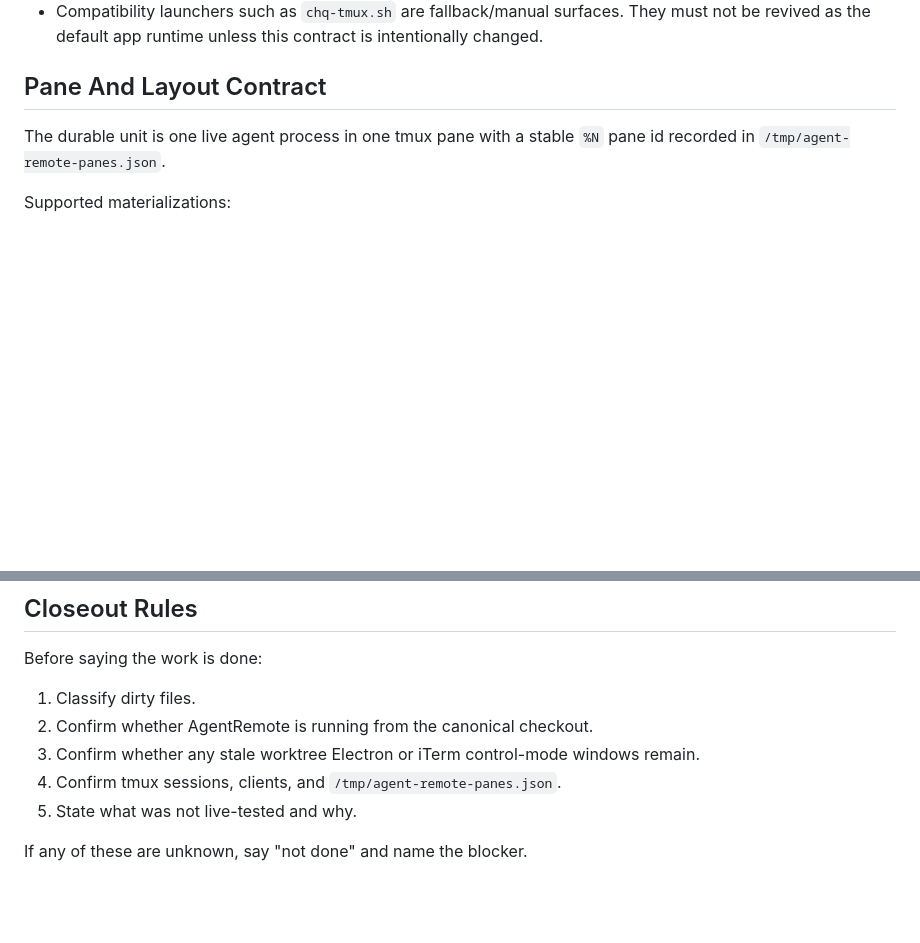
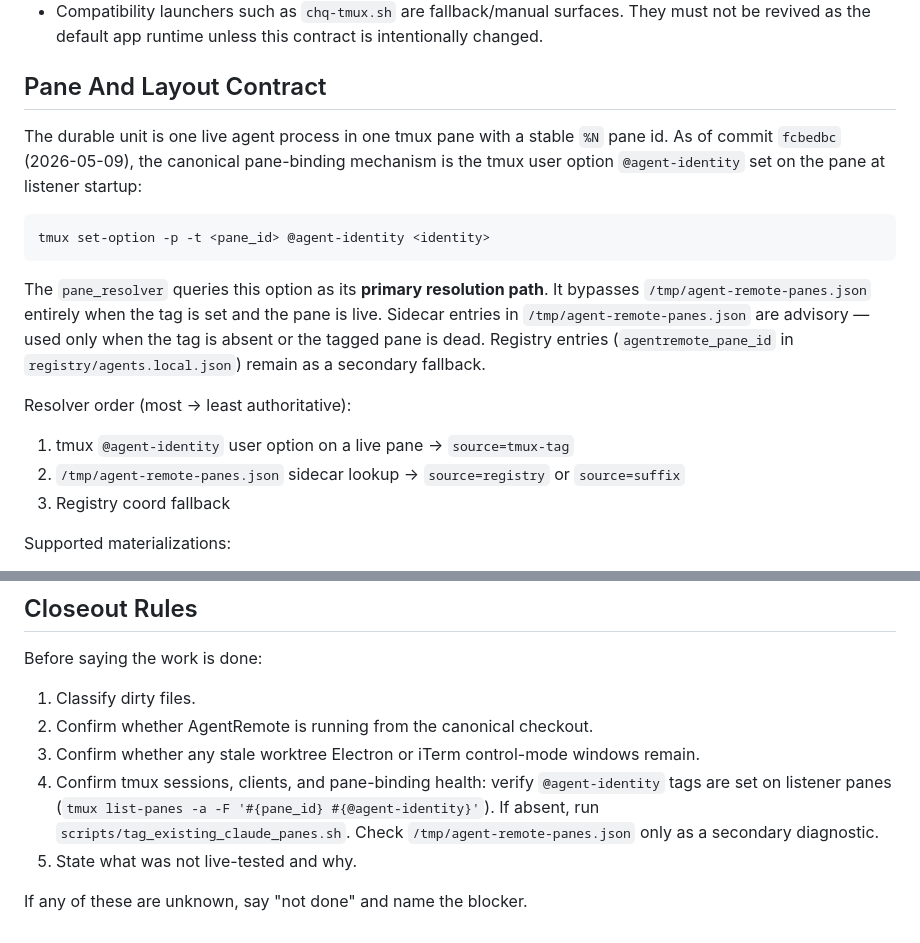
Before and after one commit to ChefDique/agent-launch-scripts, a Markdown page: docs/operations/agentremote-operator-contract.md, 2 parts joined by grey strips. Rendered like a GitHub page; blank space fills up the shorter version.

Commit message:
docs(agentremote-contract): tmux @agent-identity is now primary resolver path (fcbedbc)
Amend Pane And Layout Contract and Closeout Rules to reflect that sidecar
/tmp/agent-remote-panes.json is advisory only. Canonical pane-binding is the
tmux user option set at listener startup per commit fcbedbc.

````diff
--- a/docs/operations/agentremote-operator-contract.md
+++ b/docs/operations/agentremote-operator-contract.md
@@ -53,7 +53,24 @@ hide runtime failures behind optimistic UI state.
 ## Pane And Layout Contract
 
 The durable unit is one live agent process in one tmux pane with a stable `%N`
-pane id recorded in `/tmp/agent-remote-panes.json`.
+pane id. As of commit `fcbedbc` (2026-05-09), the canonical pane-binding mechanism
+is the tmux user option `@agent-identity` set on the pane at listener startup:
+
+```bash
+tmux set-option -p -t <pane_id> @agent-identity <identity>
+```
+
+The `pane_resolver` queries this option as its **primary resolution path**. It
+bypasses `/tmp/agent-remote-panes.json` entirely when the tag is set and the pane
+is live. Sidecar entries in `/tmp/agent-remote-panes.json` are advisory — used
+only when the tag is absent or the tagged pane is dead. Registry entries
+(`agentremote_pane_id` in `registry/agents.local.json`) remain as a secondary
+fallback.
+
+Resolver order (most → least authoritative):
+1. tmux `@agent-identity` user option on a live pane → `source=tmux-tag`
+2. `/tmp/agent-remote-panes.json` sidecar lookup → `source=registry` or `source=suffix`
+3. Registry coord fallback
 
 Supported materializations:
 
@@ -165,7 +182,7 @@ Before saying the work is done:
 2. Confirm whether AgentRemote is running from the canonical checkout.
 3. Confirm whether any stale worktree Electron or iTerm control-mode windows
    remain.
-4. Confirm tmux sessions, clients, and `/tmp/agent-remote-panes.json`.
+4. Confirm tmux sessions, clients, and pane-binding health: verify `@agent-identity` tags are set on listener panes (`tmux list-panes -a -F '#{pane_id} #{@agent-identity}'`). If absent, run `scripts/tag_existing_claude_panes.sh`. Check `/tmp/agent-remote-panes.json` only as a secondary diagnostic.
 5. State what was not live-tested and why.
 
 If any of these are unknown, say "not done" and name the blocker.
````
